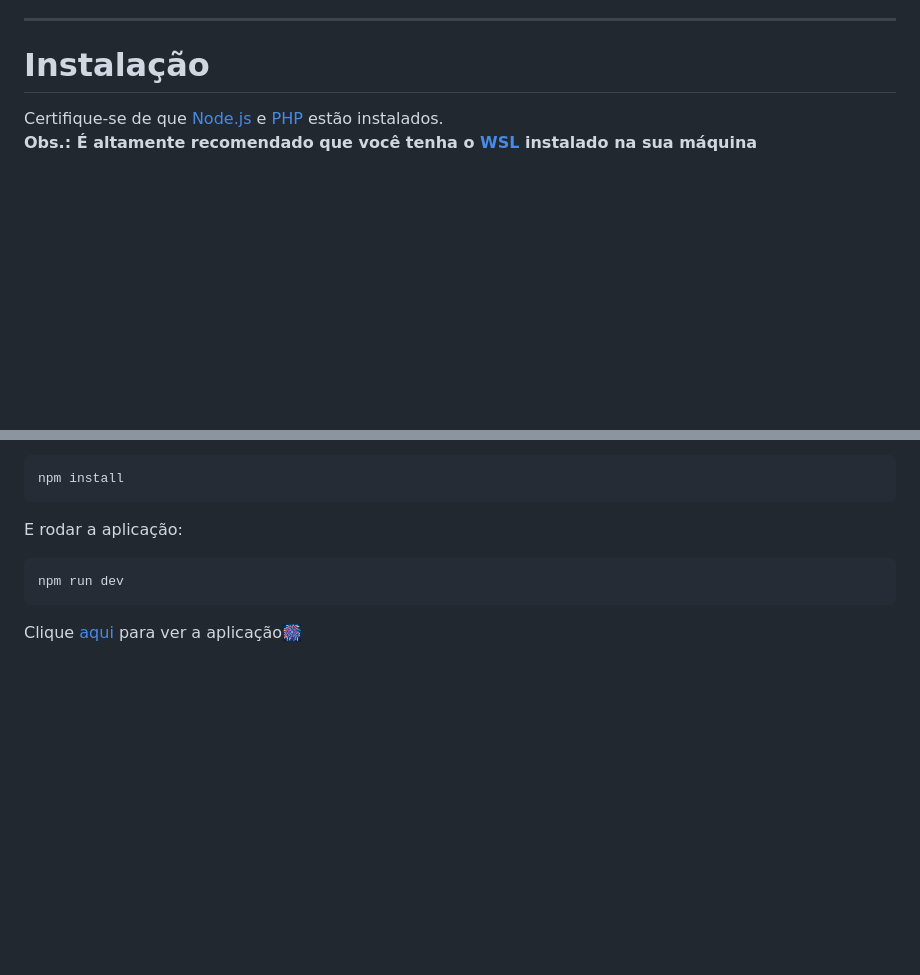
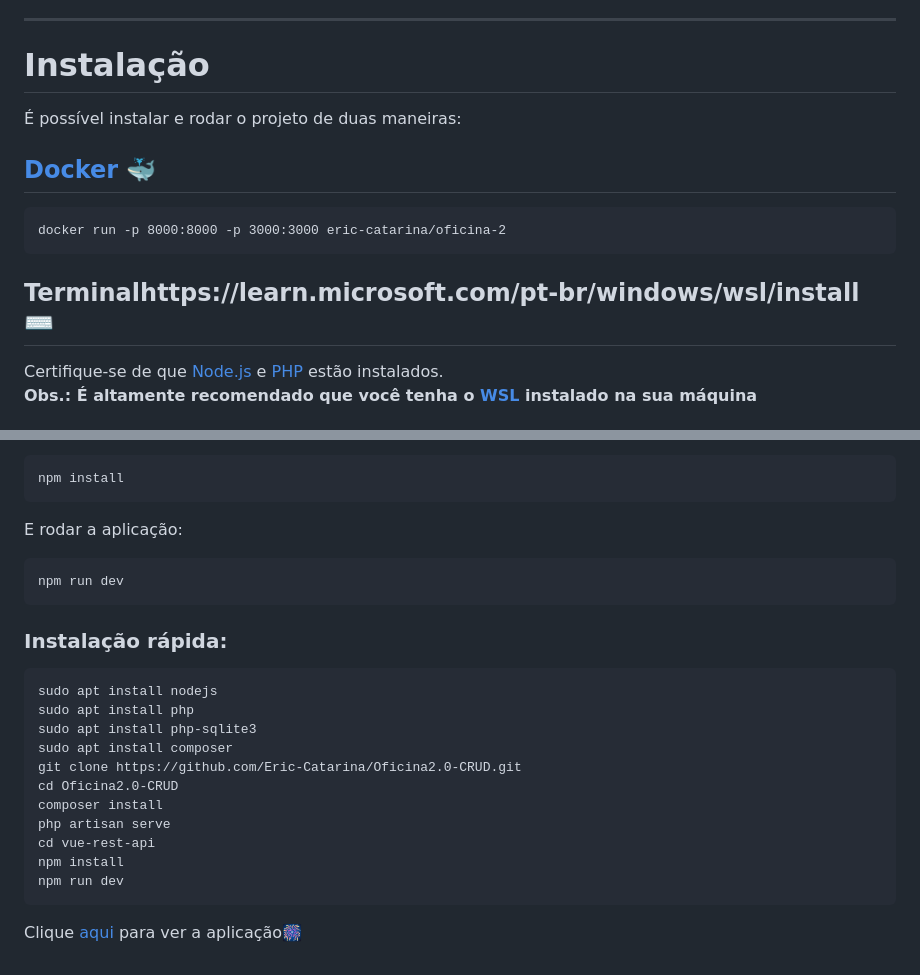
Before and after one commit to Eric-Catarina/Oficina2.0-CRUD, a Markdown page: README.md, 2 parts joined by grey strips. GitHub-like rendering; blank space fills up the shorter version.

Commit message:
Update Read.me -> Docker:whale: & Instalção rápida

````diff
--- a/README.md
+++ b/README.md
@@ -44,6 +44,12 @@ ___
 Durante a instalção, aparentemente a minha máquina (Windows) estava com configurações conflitantes com a criação do projeto no Back-end. Mas depois de estudar os erros, desinstalar e reinstalar algumas depêndencias conflitantes, começou a dar certo. Tive alguns problemas também com o hot-reload do Vite que não estava funcionando. Por último e não menos importante, algumas funcionalidades(DateRangePicker) do Flowbite estavam literalmente sem documentação, e para fazê-las funcionar, tive que procurar em vários repositórios do Github o código fonte delas e a partir daí extrair as funções que eu precisava.
 ___
 # Instalação
+É possível instalar e rodar o projeto de duas maneiras:
+## [Docker](https://www.docker.com/) 🐳
+```
+docker run -p 8000:8000 -p 3000:3000 eric-catarina/oficina-2
+```
+## Terminalhttps://learn.microsoft.com/pt-br/windows/wsl/install ⌨️
 Certifique-se de que [Node.js](https://nodejs.org/en/download/) e [PHP](https://www.php.net/downloads.php) estão instalados.
 <br>
 **Obs.: É altamente recomendado que você tenha o [WSL](https://learn.microsoft.com/pt-br/windows/wsl/install) instalado na sua máquina**
@@ -86,4 +92,18 @@ E rodar a aplicação:
 ```
 npm run dev
 ```
+### Instalação rápida:
+```
+sudo apt install nodejs
+sudo apt install php
+sudo apt install php-sqlite3
+sudo apt install composer
+git clone https://github.com/Eric-Catarina/Oficina2.0-CRUD.git
+cd Oficina2.0-CRUD
+composer install
+php artisan serve
+cd vue-rest-api
+npm install
+npm run dev
+```
 Clique [aqui](http://localhost:3000/orcamento) para ver a aplicação🎆
````
